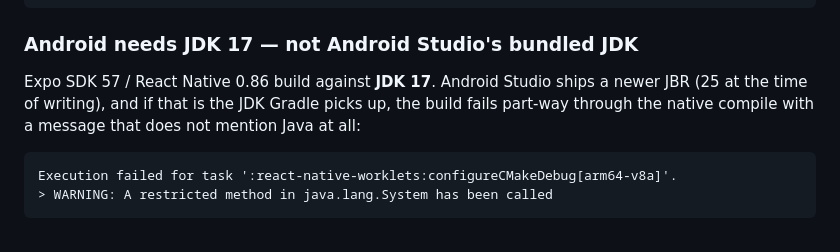
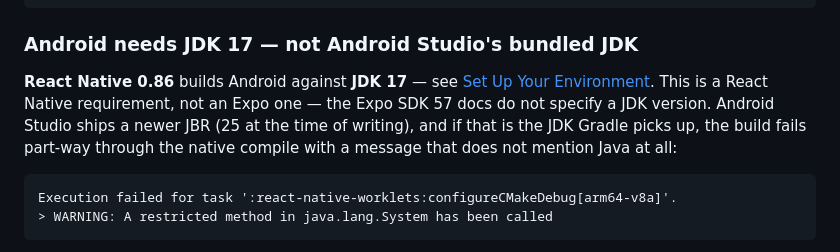
Before and after one commit to emekaobah/migo, a Markdown page: README.md, the part around the change. GitHub-like rendering.

Commit message:
docs(ci): attribute the jdk 17 requirement to react native
JDK 17 is a React Native 0.86 requirement, not an Expo one — the Expo SDK 57
docs do not specify a JDK version. Links React Native's environment setup, and
tags the Gradle error block as text.

````diff
--- a/README.md
+++ b/README.md
@@ -15,12 +15,14 @@ pnpm typecheck && pnpm lint && pnpm test   # should be green before you start
 
 ### Android needs JDK 17 — not Android Studio's bundled JDK
 
-Expo SDK 57 / React Native 0.86 build against **JDK 17**. Android Studio ships a
-newer JBR (25 at the time of writing), and if that is the JDK Gradle picks up,
-the build fails part-way through the native compile with a message that does not
-mention Java at all:
+**React Native 0.86** builds Android against **JDK 17** — see
+[Set Up Your Environment](https://reactnative.dev/docs/set-up-your-environment).
+This is a React Native requirement, not an Expo one — the Expo SDK 57 docs do
+not specify a JDK version. Android Studio ships a newer JBR (25 at the time of
+writing), and if that is the JDK Gradle picks up, the build fails part-way
+through the native compile with a message that does not mention Java at all:
 
-```
+```text
 Execution failed for task ':react-native-worklets:configureCMakeDebug[arm64-v8a]'.
 > WARNING: A restricted method in java.lang.System has been called
 ```
````
